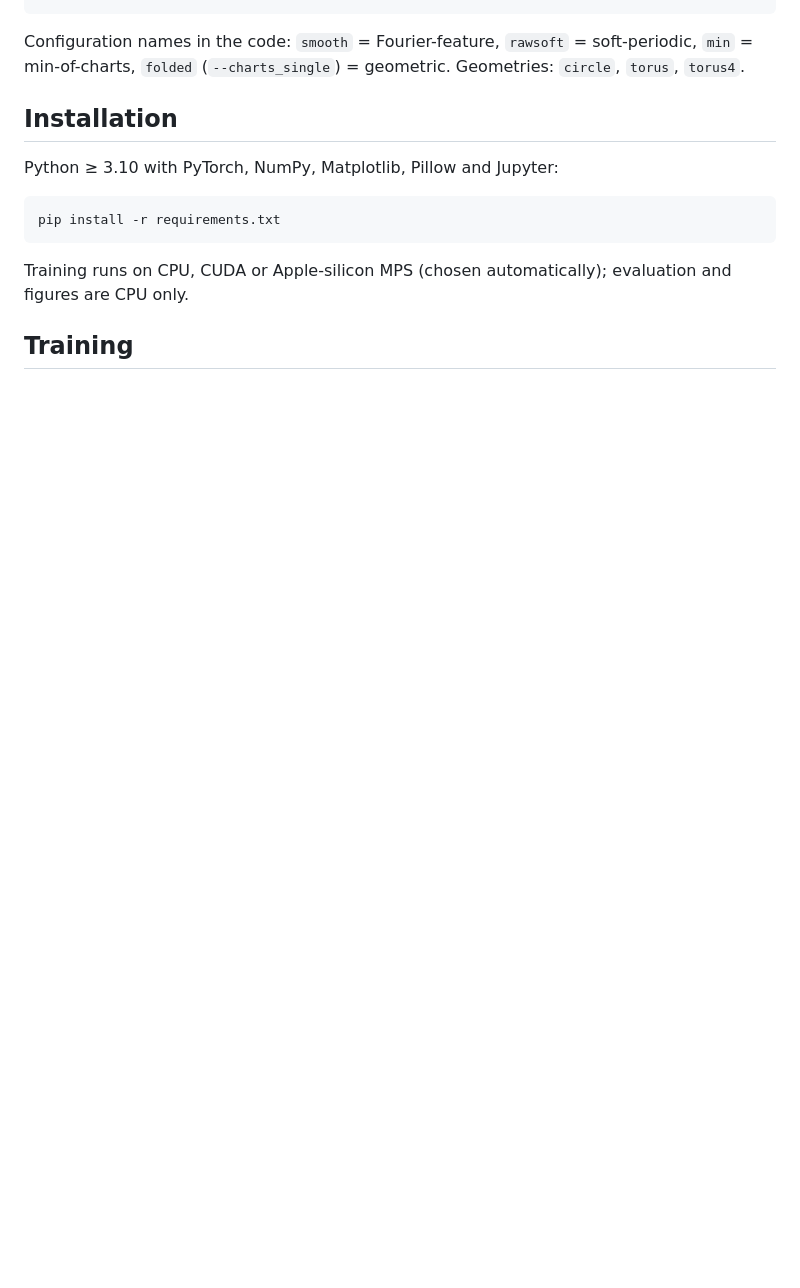
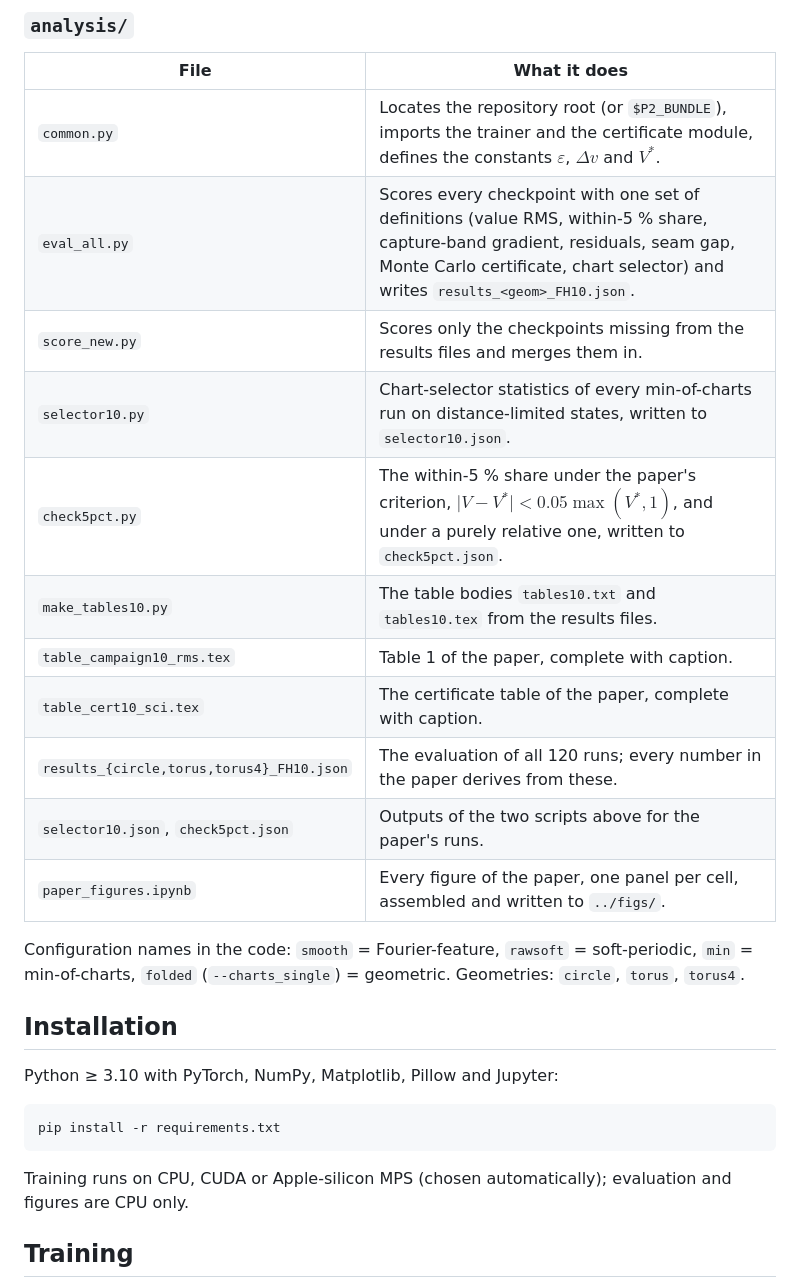
Before and after one commit to ptejerina/PENN, a Markdown page: README.md, the part around one of its changes. Drawn GitHub-style; blank space fills up the shorter version.

```diff
--- a/README.md
+++ b/README.md
@@ -42,3 +48,18 @@ paper/references.bib          bibliography of the paper
+### `analysis/`
+
+| File | What it does |
+| --- | --- |
+| `common.py` | Locates the repository root (or `$P2_BUNDLE`), imports the trainer and the certificate module, defines the constants $\varepsilon$, $\Delta v$ and $V^*$. |
+| `eval_all.py` | Scores every checkpoint with one set of definitions (value RMS, within-5 % share, capture-band gradient, residuals, seam gap, Monte Carlo certificate, chart selector) and writes `results_<geom>_FH10.json`. |
+| `score_new.py` | Scores only the checkpoints missing from the results files and merges them in. |
+| `selector10.py` | Chart-selector statistics of every min-of-charts run on distance-limited states, written to `selector10.json`. |
+| `check5pct.py` | The within-5 % share under the paper's criterion, $\lvert V - V^*\rvert < 0.05\max(V^*, 1)$, and under a purely relative one, written to `check5pct.json`. |
+| `make_tables10.py` | The table bodies `tables10.txt` and `tables10.tex` from the results files. |
+| `table_campaign10_rms.tex` | Table 1 of the paper, complete with caption. |
+| `table_cert10_sci.tex` | The certificate table of the paper, complete with caption. |
+| `results_{circle,torus,torus4}_FH10.json` | The evaluation of all 120 runs; every number in the paper derives from these. |
+| `selector10.json`, `check5pct.json` | Outputs of the two scripts above for the paper's runs. |
+| `paper_figures.ipynb` | Every figure of the paper, one panel per cell, assembled and written to `../figs/`. |
 
 Configuration names in the code: `smooth` = Fourier-feature, `rawsoft` = soft-periodic, `min` =
 min-of-charts, `folded` (`--charts_single`) = geometric.  Geometries: `circle`, `torus`, `torus4`.
```
Also changed, not shown: other parts of README.md (+24 -18 lines).
